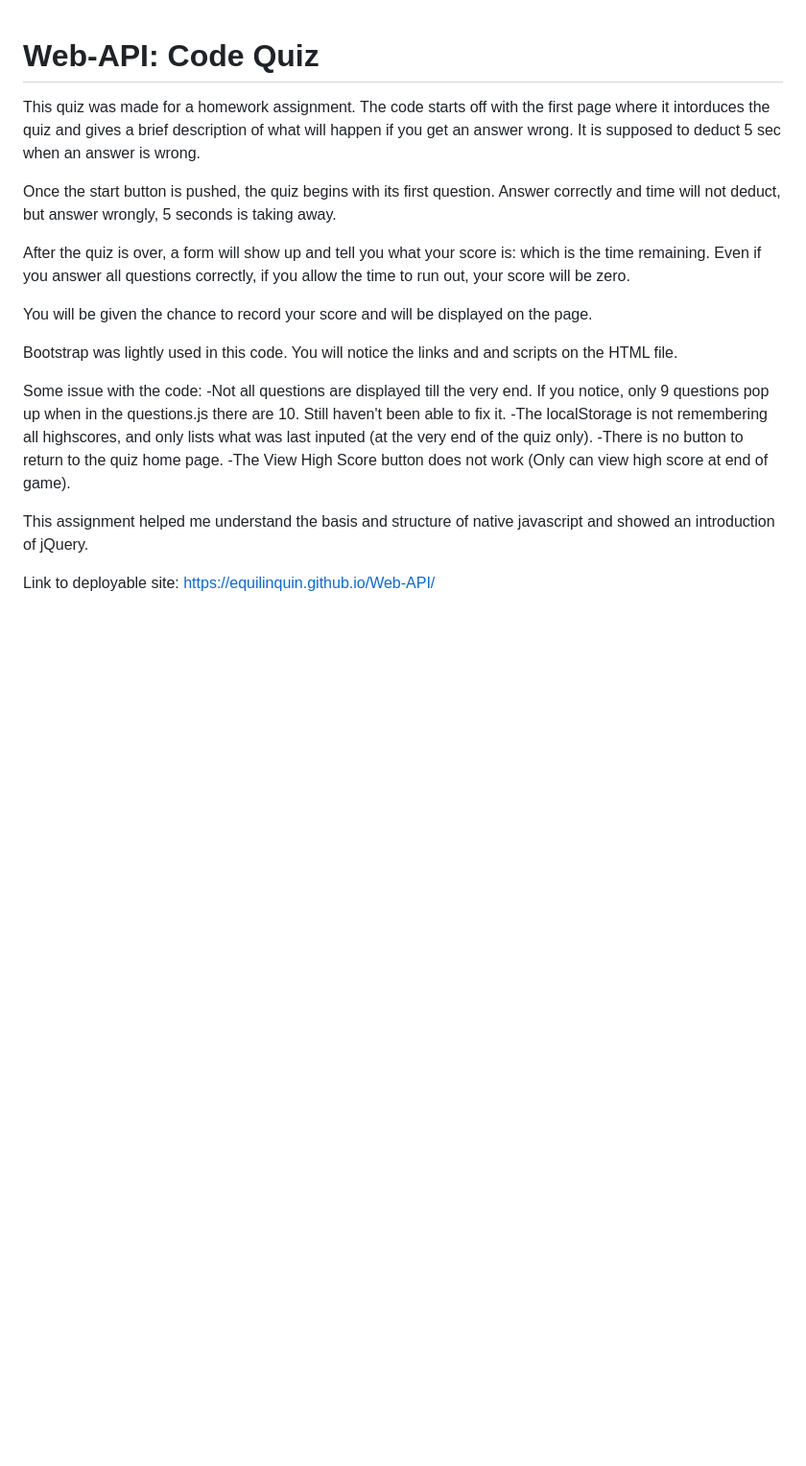
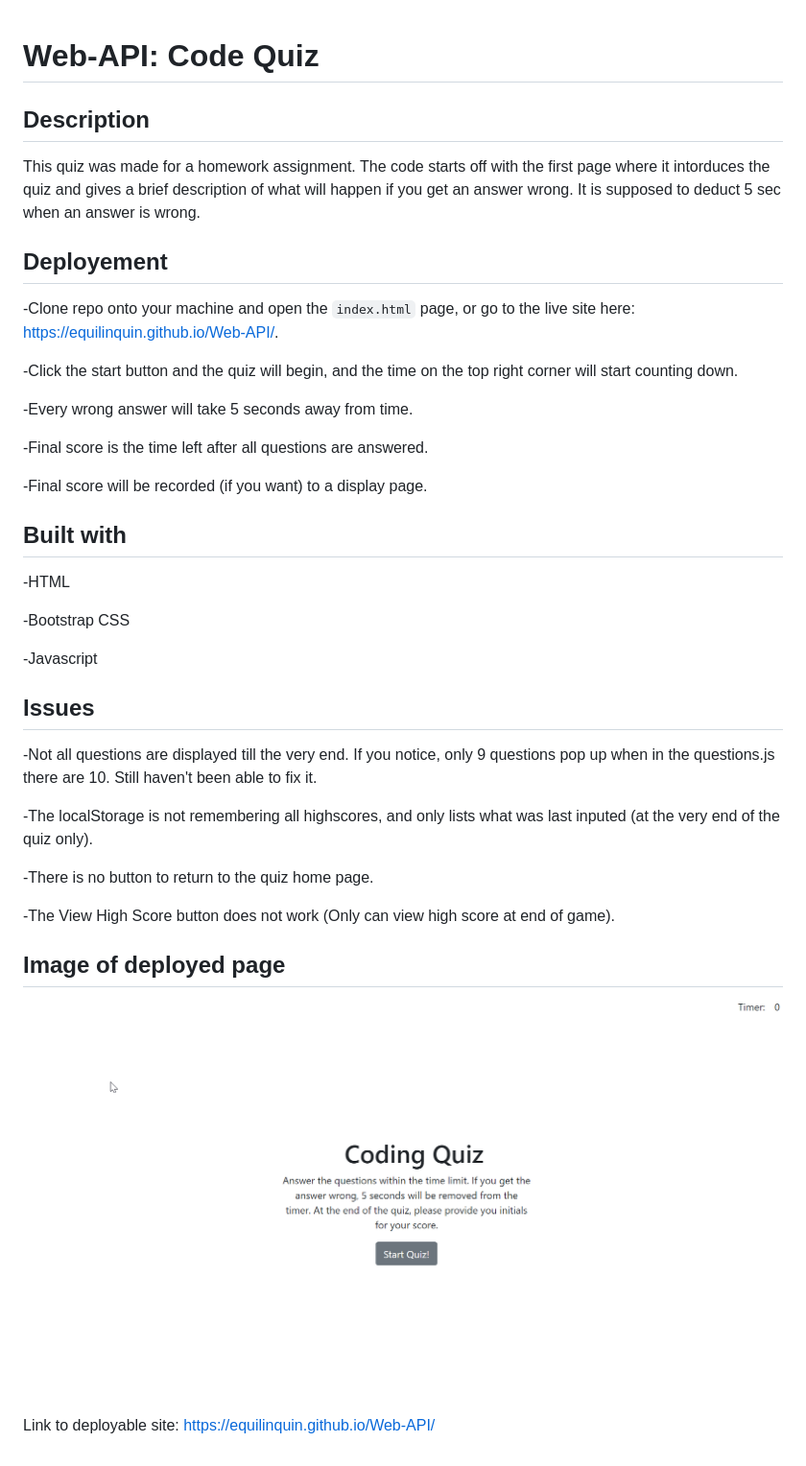
Before and after one commit to equilinquin/Web-API, a Markdown page: README.md, the part around the change. Shown: that part at 96% size. Drawn GitHub-style; pictures changed too: images/Coding-quiz.png (added); blank space fills up the shorter version.

Commit message:
added images folder to add to README.md

```diff
--- a/README.md
+++ b/README.md
@@ -1,20 +1,41 @@
 # Web-API: Code Quiz
+
+## Description
+
 This quiz was made for a homework assignment.  The code starts off with the first page where it intorduces the quiz and gives a brief description of what will happen if you get an answer wrong.  It is supposed to deduct 5 sec when an answer is wrong.
 
-Once the start button is pushed, the quiz begins with its first question.  Answer correctly and time will not deduct, but answer wrongly, 5 seconds is taking away.
+## Deployement
 
-After the quiz is over, a form will show up and tell you what your score is: which is the time remaining.  Even if you answer all questions correctly, if you allow the time to run out, your score will be zero.
+-Clone repo onto your machine and open the `index.html` page, or go to the live site here: https://equilinquin.github.io/Web-API/.
 
-You will be given the chance to record your score and will be displayed on the page.
+-Click the start button and the quiz will begin, and the time on the top right corner will start counting down.
 
-Bootstrap was lightly used in this code.  You will notice the links and and scripts on the HTML file.
+-Every wrong answer will take 5 seconds away from time.
 
-Some issue with the code:
-    -Not all questions are displayed till the very end.  If you notice, only 9 questions pop up when in the questions.js there are 10.  Still haven't been able to fix it.
-    -The localStorage is not remembering all highscores, and only lists what was last inputed (at the very end of the quiz only).
-    -There is no button to return to the quiz home page.
-    -The View High Score button does not work (Only can view high score at end of game).
+-Final score is the time left after all questions are answered.
 
-This assignment helped me understand the basis and structure of native javascript and showed an introduction of jQuery.
+-Final score will be recorded (if you want) to a display page.
+
+## Built with
+
+-HTML
+
+-Bootstrap CSS
+
+-Javascript
+
+## Issues
+
+-Not all questions are displayed till the very end.  If you notice, only 9 questions pop up when in the questions.js there are 10.  Still haven't been able to fix it.
+
+-The localStorage is not remembering all highscores, and only lists what was last inputed (at the very end of the quiz only).
+
+-There is no button to return to the quiz home page.
+
+-The View High Score button does not work (Only can view high score at end of game).
+
+## Image of deployed page
+
+![Sample Image](./images/Coding-quiz.png)
 
 Link to deployable site: https://equilinquin.github.io/Web-API/
```
